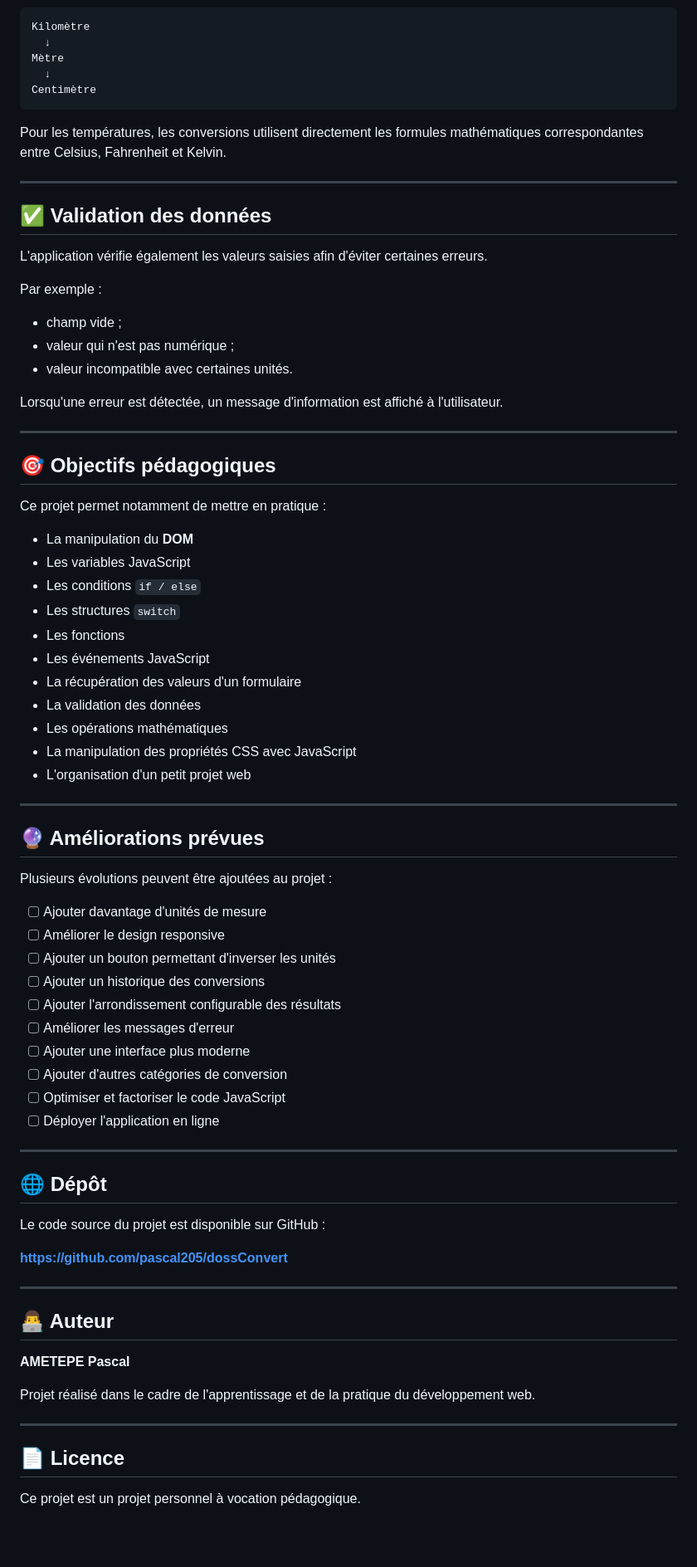
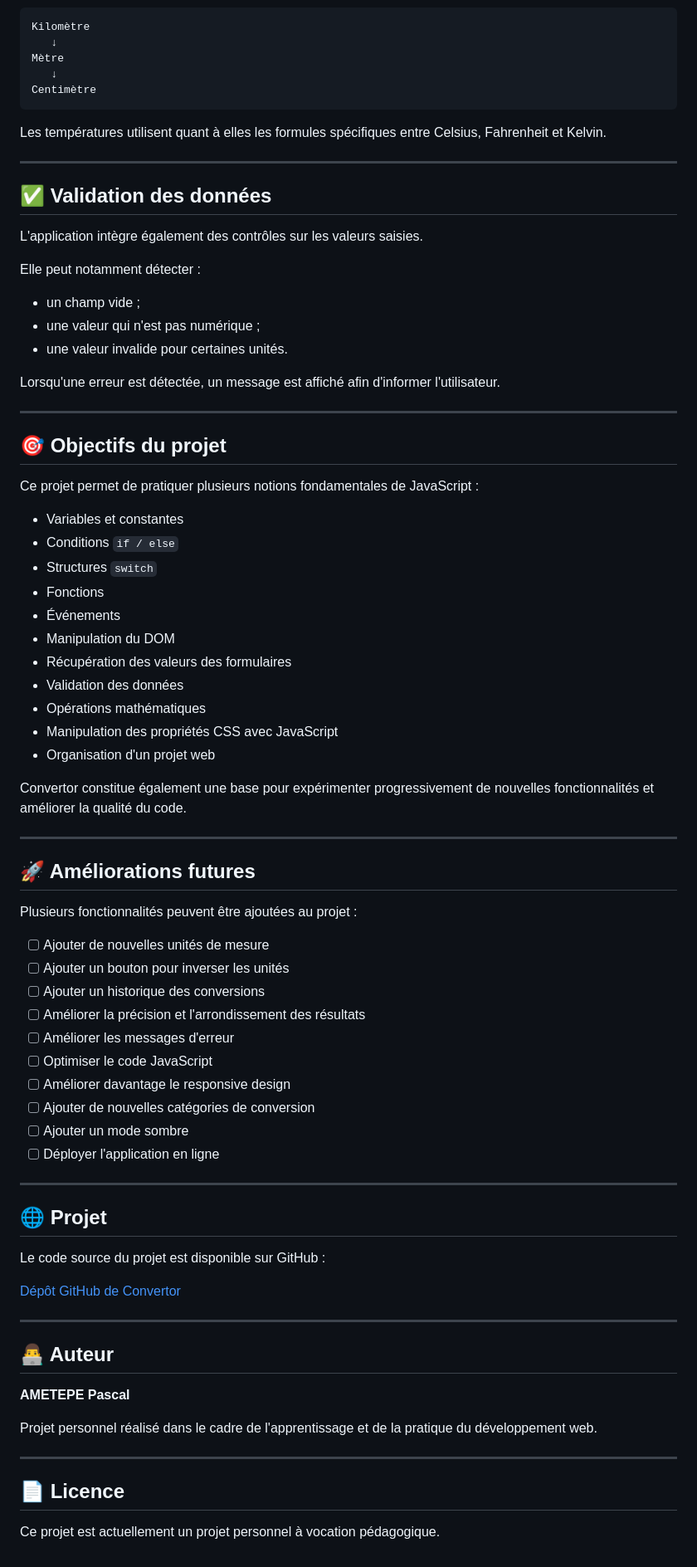
Before and after one commit to pascal205/dossConvert, a Markdown page: README.md, the part around one of its changes. Shown at 83% size. Drawn GitHub-style; blank space fills up the shorter version.

````diff
--- a/README.md
+++ b/README.md
@@ -181,70 +189,72 @@ Gramme
 
 ```text
 Kilomètre
-  ↓
+   ↓
 Mètre
-  ↓
+   ↓
 Centimètre
 ```
 
-Pour les températures, les conversions utilisent directement les formules mathématiques correspondantes entre Celsius, Fahrenheit et Kelvin.
+Les températures utilisent quant à elles les formules spécifiques entre Celsius, Fahrenheit et Kelvin.
 
 ---
 
 ## ✅ Validation des données
 
-L'application vérifie également les valeurs saisies afin d'éviter certaines erreurs.
+L'application intègre également des contrôles sur les valeurs saisies.
 
-Par exemple :
+Elle peut notamment détecter :
 
-* champ vide ;
-* valeur qui n'est pas numérique ;
-* valeur incompatible avec certaines unités.
+* un champ vide ;
+* une valeur qui n'est pas numérique ;
+* une valeur invalide pour certaines unités.
 
-Lorsqu'une erreur est détectée, un message d'information est affiché à l'utilisateur.
+Lorsqu'une erreur est détectée, un message est affiché afin d'informer l'utilisateur.
 
 ---
 
-## 🎯 Objectifs pédagogiques
+## 🎯 Objectifs du projet
 
-Ce projet permet notamment de mettre en pratique :
+Ce projet permet de pratiquer plusieurs notions fondamentales de JavaScript :
 
-* La manipulation du **DOM**
-* Les variables JavaScript
-* Les conditions `if / else`
-* Les structures `switch`
-* Les fonctions
-* Les événements JavaScript
-* La récupération des valeurs d'un formulaire
-* La validation des données
-* Les opérations mathématiques
-* La manipulation des propriétés CSS avec JavaScript
-* L'organisation d'un petit projet web
+* Variables et constantes
+* Conditions `if / else`
+* Structures `switch`
+* Fonctions
+* Événements
+* Manipulation du DOM
+* Récupération des valeurs des formulaires
+* Validation des données
+* Opérations mathématiques
+* Manipulation des propriétés CSS avec JavaScript
+* Organisation d'un projet web
+
+Convertor constitue également une base pour expérimenter progressivement de nouvelles fonctionnalités et améliorer la qualité du code.
 
 ---
 
-## 🔮 Améliorations prévues
+## 🚀 Améliorations futures
 
-Plusieurs évolutions peuvent être ajoutées au projet :
+Plusieurs fonctionnalités peuvent être ajoutées au projet :
 
-* [ ] Ajouter davantage d'unités de mesure
-* [ ] Améliorer le design responsive
-* [ ] Ajouter un bouton permettant d'inverser les unités
+* [ ] Ajouter de nouvelles unités de mesure
+* [ ] Ajouter un bouton pour inverser les unités
 * [ ] Ajouter un historique des conversions
-* [ ] Ajouter l'arrondissement configurable des résultats
+* [ ] Améliorer la précision et l'arrondissement des résultats
 * [ ] Améliorer les messages d'erreur
-* [ ] Ajouter une interface plus moderne
-* [ ] Ajouter d'autres catégories de conversion
-* [ ] Optimiser et factoriser le code JavaScript
+* [ ] Optimiser le code JavaScript
+* [ ] Améliorer davantage le responsive design
+* [ ] Ajouter de nouvelles catégories de conversion
+* [ ] Ajouter un mode sombre
 * [ ] Déployer l'application en ligne
 
 ---
 
-## 🌐 Dépôt
+## 🌐 Projet
 
 Le code source du projet est disponible sur GitHub :
 
-**https://github.com/pascal205/dossConvert**
+[Dépôt GitHub de Convertor](https://github.com/pascal205/dossConvert?utm_source=chatgpt.com)
 
 ---
 
@@ -252,10 +262,10 @@ Le code source du projet est disponible sur GitHub :
 
 **AMETEPE Pascal**
 
-Projet réalisé dans le cadre de l'apprentissage et de la pratique du développement web.
+Projet personnel réalisé dans le cadre de l'apprentissage et de la pratique du développement web.
 
 ---
 
 ## 📄 Licence
 
-Ce projet est un projet personnel à vocation pédagogique.
+Ce projet est actuellement un projet personnel à vocation pédagogique.
````
Also changed, not shown: other parts of README.md (+76 -68 lines).
